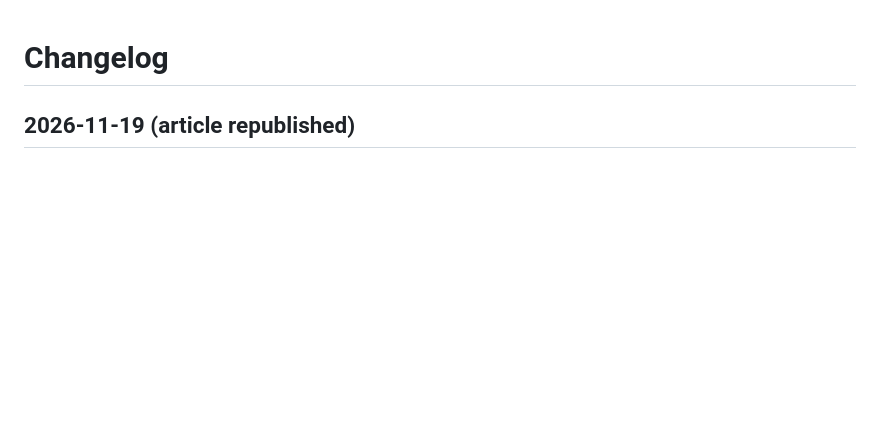
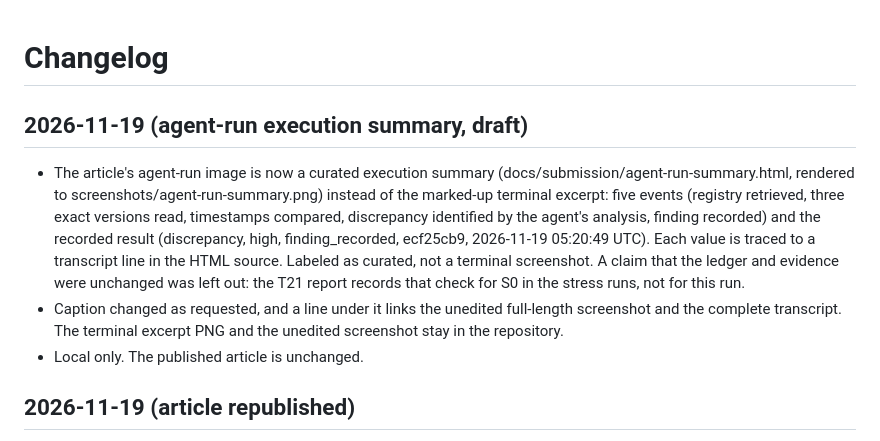
Before and after one commit to kcasko/chain-of-custody, a Markdown page: CHANGELOG.md, the part around the change. Rendered like a GitHub page; blank space fills up the shorter version.

```diff
--- a/CHANGELOG.md
+++ b/CHANGELOG.md
@@ -1,4 +1,10 @@
 # Changelog
+
+## 2026-11-19 (agent-run execution summary, draft)
+
+- The article's agent-run image is now a curated execution summary (docs/submission/agent-run-summary.html, rendered to screenshots/agent-run-summary.png) instead of the marked-up terminal excerpt: five events (registry retrieved, three exact versions read, timestamps compared, discrepancy identified by the agent's analysis, finding recorded) and the recorded result (discrepancy, high, finding_recorded, ecf25cb9, 2026-11-19 05:20:49 UTC). Each value is traced to a transcript line in the HTML source. Labeled as curated, not a terminal screenshot. A claim that the ledger and evidence were unchanged was left out: the T21 report records that check for S0 in the stress runs, not for this run.
+- Caption changed as requested, and a line under it links the unedited full-length screenshot and the complete transcript. The terminal excerpt PNG and the unedited screenshot stay in the repository.
+- Local only. The published article is unchanged.
 
 ## 2026-11-19 (article republished)
 
```
Also changed, not shown: docs/submission/builder-center-project.md (+4 -2 lines), docs/submission/screenshots/agent-run-summary.png (added), 2 other files.
